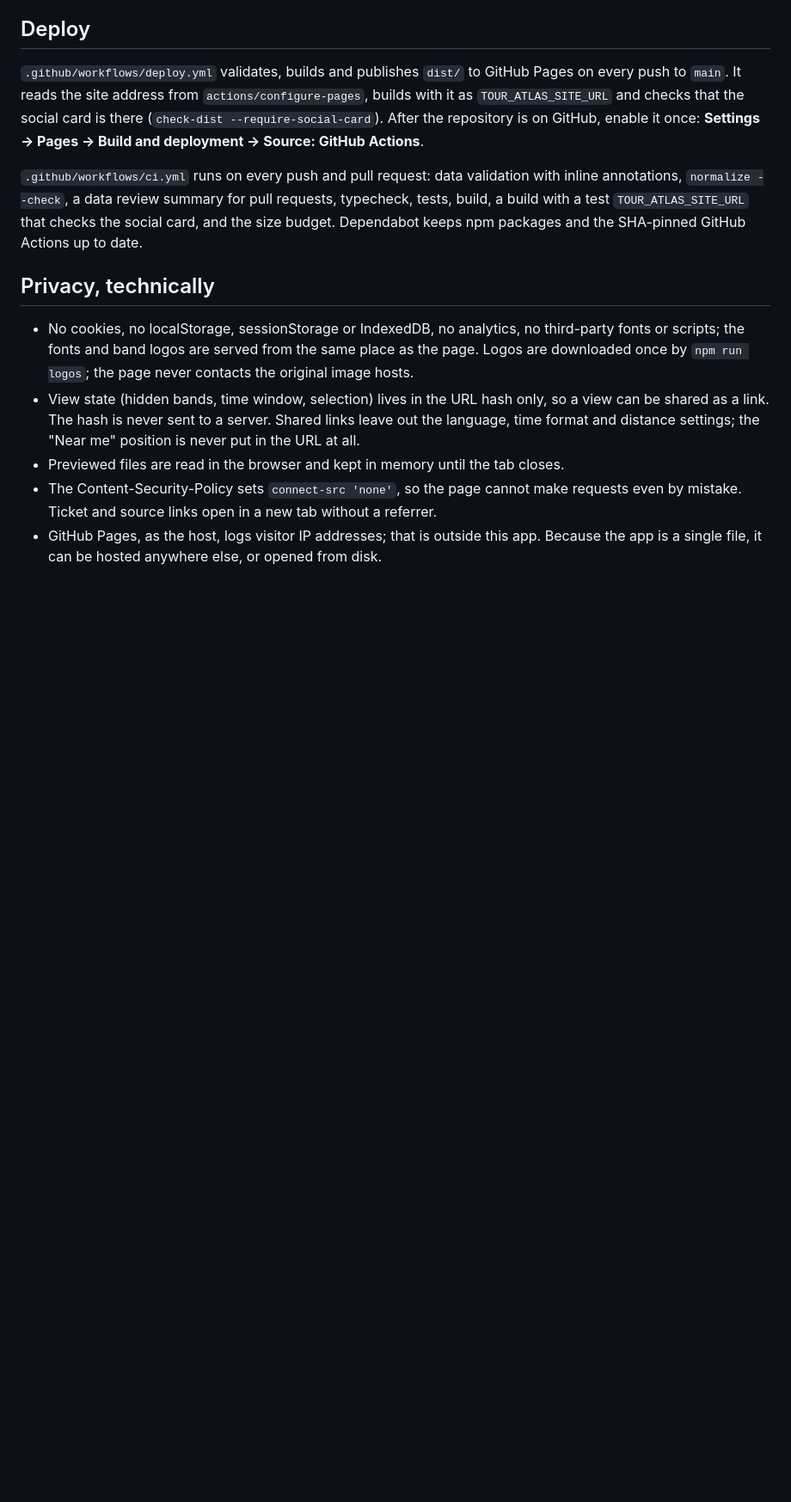
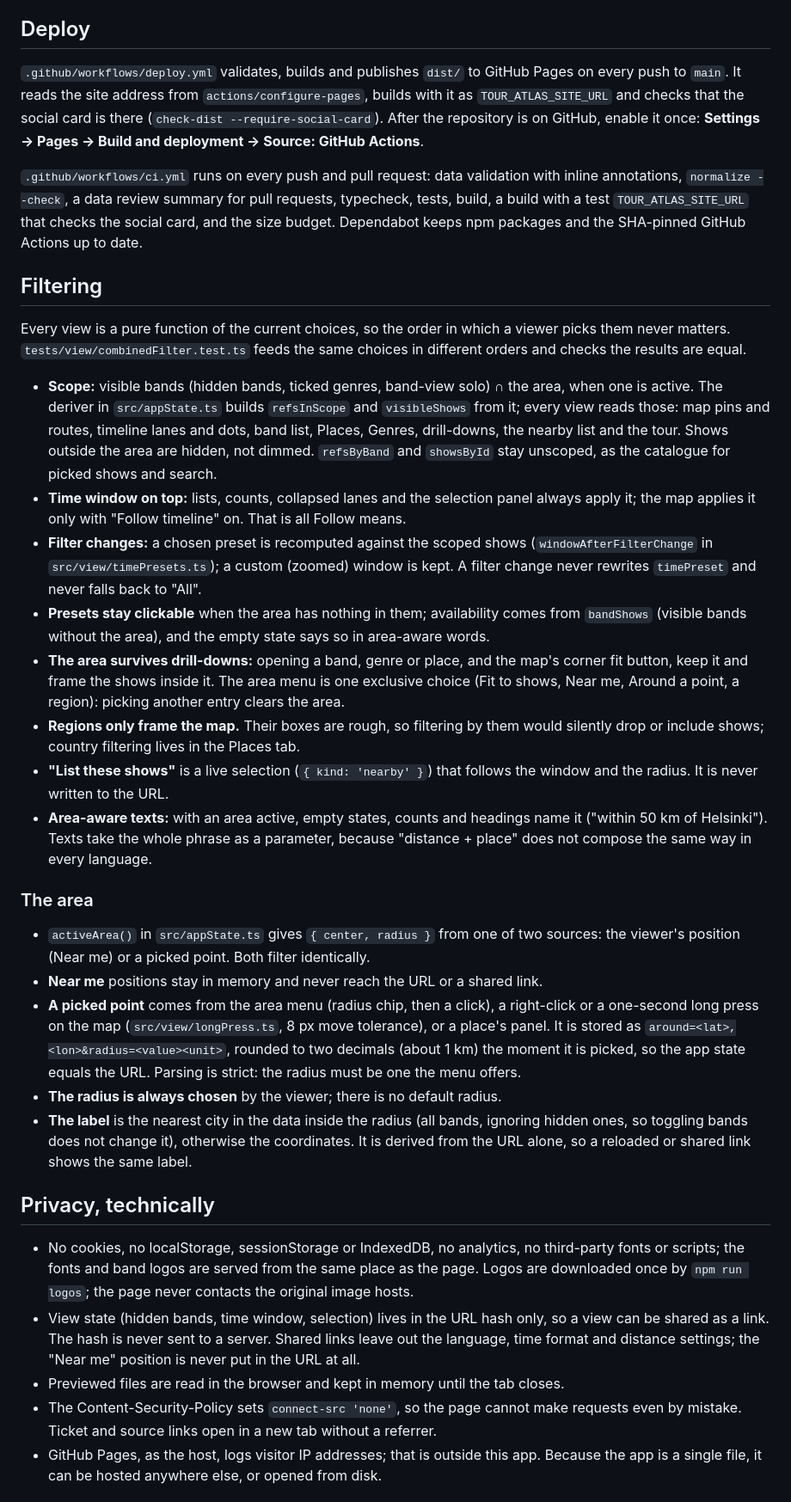
Before and after one commit to johannesheinz/tour-atlas, a Markdown page: docs/DEVELOPMENT.md, the part around the change. Shown at 86% size. GitHub-like rendering; blank space fills up the shorter version.

Commit message:
Document how filtering and the area work
Adds a Filtering section to docs/DEVELOPMENT.md: the scope (visible bands
and the area), the time window on top, what a filter change does to
presets and custom windows, why presets stay clickable, which actions keep
the area, why regions only frame the map, the live nearby list, and the
area's two centre sources with their URL and label rules.

Co-Authored-By: Claude Opus 5.5 <noreply@anthropic.com>

```diff
--- a/docs/DEVELOPMENT.md
+++ b/docs/DEVELOPMENT.md
@@ -80,6 +80,48 @@ GitHub Actions**.
 `TOUR_ATLAS_SITE_URL` that checks the social card, and the size budget.
 Dependabot keeps npm packages and the SHA-pinned GitHub Actions up to date.
 
+## Filtering
+
+Every view is a pure function of the current choices, so the order in which a viewer picks them never matters.
+`tests/view/combinedFilter.test.ts` feeds the same choices in different orders and checks the results are equal.
+
+- **Scope:** visible bands (hidden bands, ticked genres, band-view solo) ∩ the area, when one is active. The
+  deriver in `src/appState.ts` builds `refsInScope` and `visibleShows` from it; every view reads those: map pins
+  and routes, timeline lanes and dots, band list, Places, Genres, drill-downs, the nearby list and the tour.
+  Shows outside the area are hidden, not dimmed. `refsByBand` and `showsById` stay unscoped, as the catalogue
+  for picked shows and search.
+- **Time window on top:** lists, counts, collapsed lanes and the selection panel always apply it; the map
+  applies it only with "Follow timeline" on. That is all Follow means.
+- **Filter changes:** a chosen preset is recomputed against the scoped shows (`windowAfterFilterChange` in
+  `src/view/timePresets.ts`); a custom (zoomed) window is kept. A filter change never rewrites `timePreset`
+  and never falls back to "All".
+- **Presets stay clickable** when the area has nothing in them; availability comes from `bandShows` (visible
+  bands without the area), and the empty state says so in area-aware words.
+- **The area survives drill-downs:** opening a band, genre or place, and the map's corner fit button, keep it
+  and frame the shows inside it. The area menu is one exclusive choice (Fit to shows, Near me, Around a point,
+  a region): picking another entry clears the area.
+- **Regions only frame the map.** Their boxes are rough, so filtering by them would silently drop or include
+  shows; country filtering lives in the Places tab.
+- **"List these shows"** is a live selection (`{ kind: 'nearby' }`) that follows the window and the radius.
+  It is never written to the URL.
+- **Area-aware texts:** with an area active, empty states, counts and headings name it ("within 50 km of
+  Helsinki"). Texts take the whole phrase as a parameter, because "distance + place" does not compose the same
+  way in every language.
+
+### The area
+
+- `activeArea()` in `src/appState.ts` gives `{ center, radius }` from one of two sources: the viewer's position
+  (Near me) or a picked point. Both filter identically.
+- **Near me** positions stay in memory and never reach the URL or a shared link.
+- **A picked point** comes from the area menu (radius chip, then a click), a right-click or a one-second long press
+  on the map (`src/view/longPress.ts`, 8 px move tolerance), or a place's panel. It is stored as
+  `around=<lat>,<lon>&radius=<value><unit>`, rounded to two decimals (about 1 km) the moment it is picked, so
+  the app state equals the URL. Parsing is strict: the radius must be one the menu offers.
+- **The radius is always chosen** by the viewer; there is no default radius.
+- **The label** is the nearest city in the data inside the radius (all bands, ignoring hidden ones, so toggling
+  bands does not change it), otherwise the coordinates. It is derived from the URL alone, so a reloaded or
+  shared link shows the same label.
+
 ## Privacy, technically
 
 - No cookies, no localStorage, sessionStorage or IndexedDB, no analytics, no third-party fonts or scripts;
```
